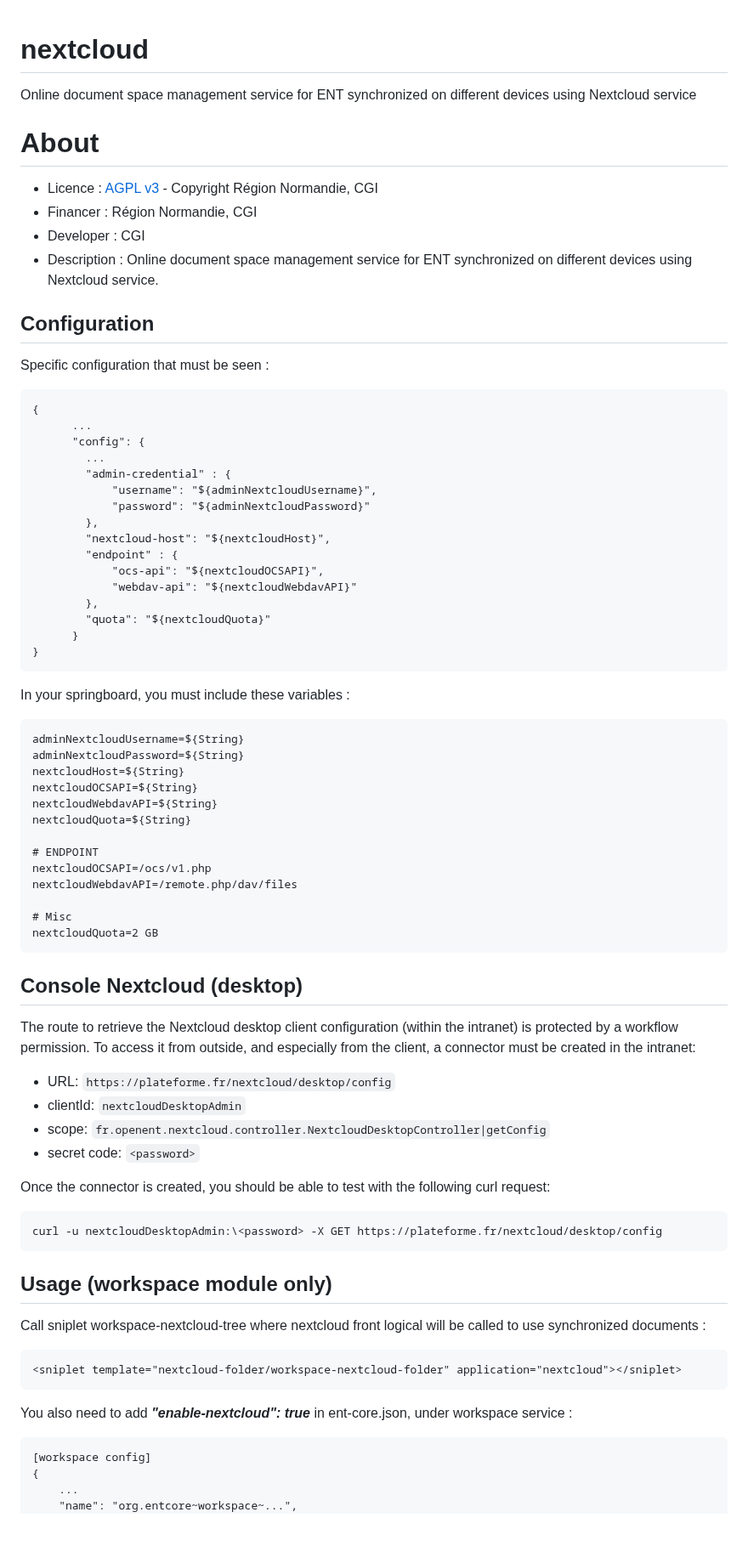
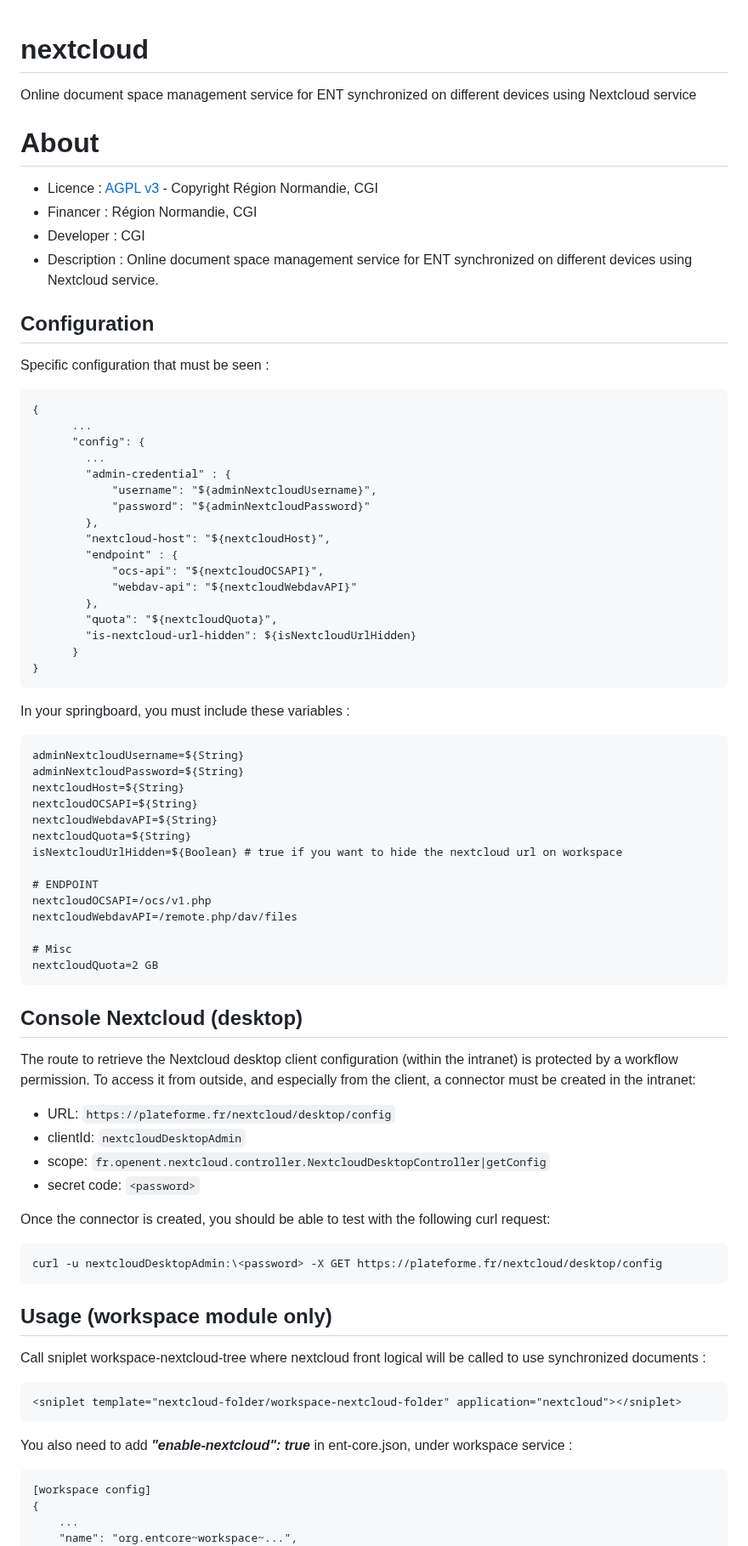
Before and after one commit to OPEN-ENT-NG/nextcloud, a Markdown page: README.md, the part around one of its changes. Shown at 85% size. GitHub-like rendering; blank space fills up the shorter version.

Commit message:
chore: update Readme with new conf

````diff
--- a/README.md
+++ b/README.md
@@ -1,15 +1,18 @@
 # nextcloud
+
 Online document space management service for ENT synchronized on different devices using Nextcloud service
 
 # About
-* Licence : [AGPL v3](http://www.gnu.org/licenses/agpl.txt) - Copyright Région Normandie, CGI
-* Financer : Région Normandie, CGI
-* Developer : CGI
-* Description : Online document space management service for ENT synchronized on different devices using Nextcloud service.
+
+- Licence : [AGPL v3](http://www.gnu.org/licenses/agpl.txt) - Copyright Région Normandie, CGI
+- Financer : Région Normandie, CGI
+- Developer : CGI
+- Description : Online document space management service for ENT synchronized on different devices using Nextcloud service.
 
 ## Configuration
 
 Specific configuration that must be seen :
+
 <pre>
 {
       ...
@@ -24,7 +27,8 @@ Specific configuration that must be seen :
             "ocs-api": "${nextcloudOCSAPI}",
             "webdav-api": "${nextcloudWebdavAPI}"
         },
-        "quota": "${nextcloudQuota}"
+        "quota": "${nextcloudQuota}",
+        "is-nextcloud-url-hidden": ${isNextcloudUrlHidden}
       }
 }
 </pre>
@@ -38,6 +42,7 @@ nextcloudHost=${String}
 nextcloudOCSAPI=${String}
 nextcloudWebdavAPI=${String}
 nextcloudQuota=${String}
+isNextcloudUrlHidden=${Boolean} # true if you want to hide the nextcloud url on workspace
 
 # ENDPOINT
 nextcloudOCSAPI=/ocs/v1.php
@@ -51,13 +56,13 @@ nextcloudQuota=2 GB
 
 The route to retrieve the Nextcloud desktop client configuration (within the intranet) is protected by a workflow permission. To access it from outside, and especially from the client, a connector must be created in the intranet:
 
-- URL: ```https://plateforme.fr/nextcloud/desktop/config```
-- clientId: ```nextcloudDesktopAdmin```
-- scope: ```fr.openent.nextcloud.controller.NextcloudDesktopController|getConfig```
-- secret code: ```<password>```
-
+- URL: `https://plateforme.fr/nextcloud/desktop/config`
+- clientId: `nextcloudDesktopAdmin`
+- scope: `fr.openent.nextcloud.controller.NextcloudDesktopController|getConfig`
+- secret code: `<password>`
 
 Once the connector is created, you should be able to test with the following curl request:
+
 ```
 curl -u nextcloudDesktopAdmin:\<password> -X GET https://plateforme.fr/nextcloud/desktop/config
 ```
@@ -71,7 +76,8 @@ will be called to use synchronized documents :
 <sniplet template="nextcloud-folder/workspace-nextcloud-folder" application="nextcloud"></sniplet>
 ```
 
-You also need to add ***"enable-nextcloud": true*** in ent-core.json, under workspace service :
+You also need to add **_"enable-nextcloud": true_** in ent-core.json, under workspace service :
+
 <pre>
 [workspace config]
 {
````
Also changed, not shown: other parts of README.md (+12 -7 lines).
